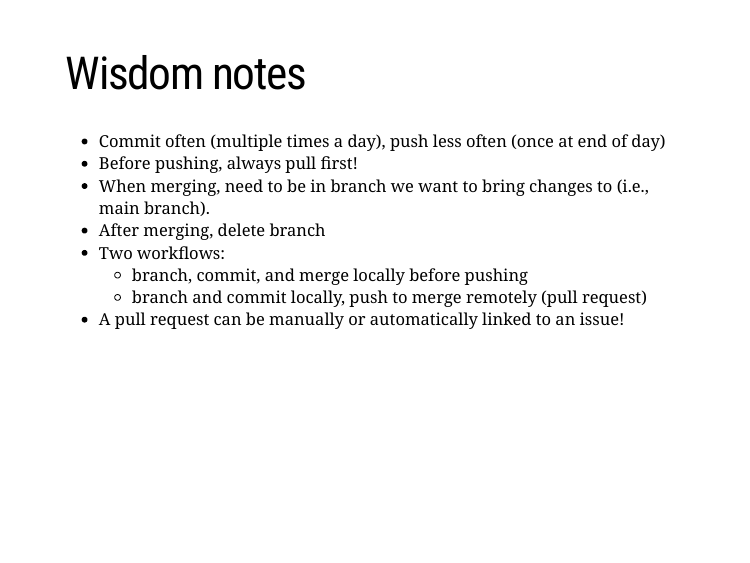
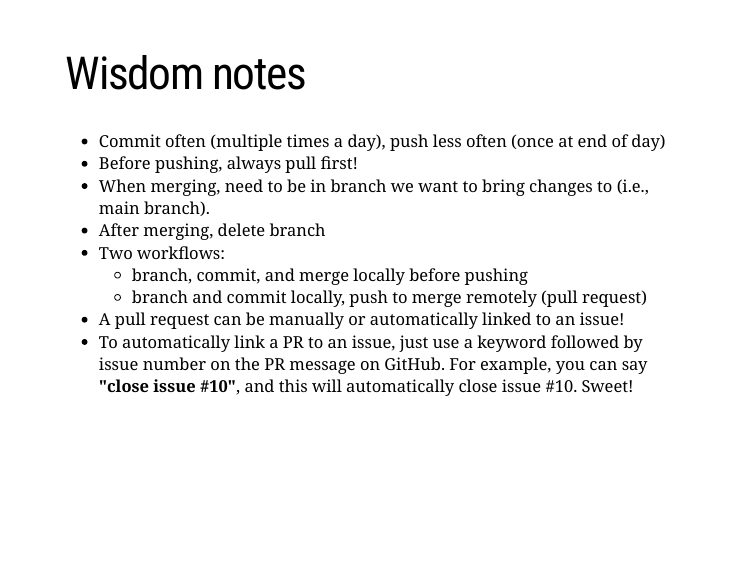
Before and after one commit to leombastos/LearningGitHub, an R Markdown document (slides/githelp.Rmd): page 6 of 8. The pictures show the slides in the output file slides/githelp.html that the author committed with the source; the slides are laid out offline by our stand-in for remark.js, each with all of its steps uncovered, in fonts that may differ from those the slides ask for, and without slide numbers, shadows or browser add-ons; a font, style sheet, LaTeX package, included part or bibliography that could not be used is replaced or left out; library style sheets and scripts come from the installed R packages.

Commit message:
updated slides

```diff
--- a/slides/githelp.Rmd
+++ b/slides/githelp.Rmd
@@ -135,6 +135,8 @@ We will be making extensive reference to the publication [Happy Git and GitHub f
   - branch, commit, and merge locally before pushing
   - branch and commit locally, push to merge remotely (pull request)
 - A pull request can be manually or automatically linked to an issue!
+- To automatically link a PR to an issue, just use a keyword followed by issue number on the PR message on GitHub. For example, you can say **"close issue #10"**, and this will automatically close issue #10. Sweet!
+
 
 
 
```
Also changed, not shown: slides/githelp.html.
